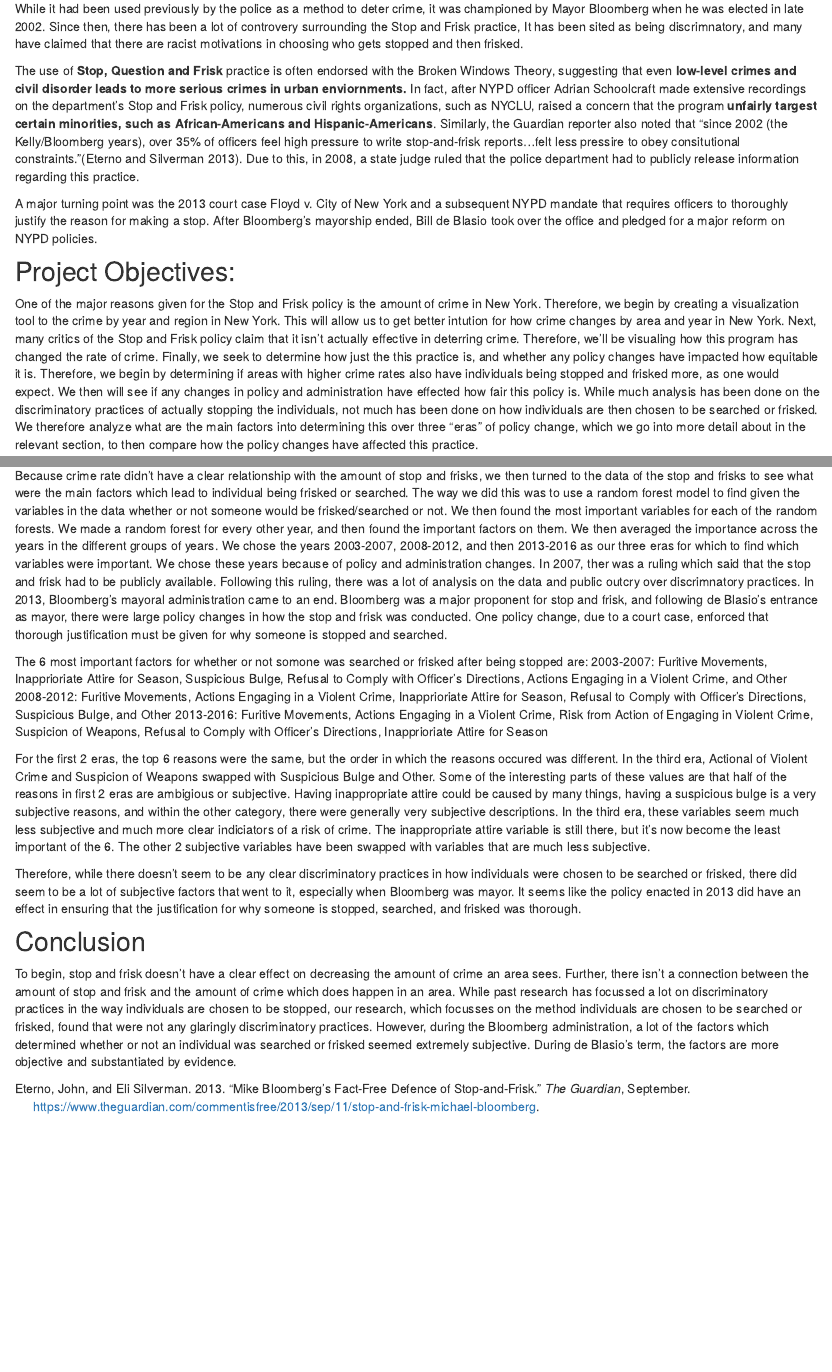
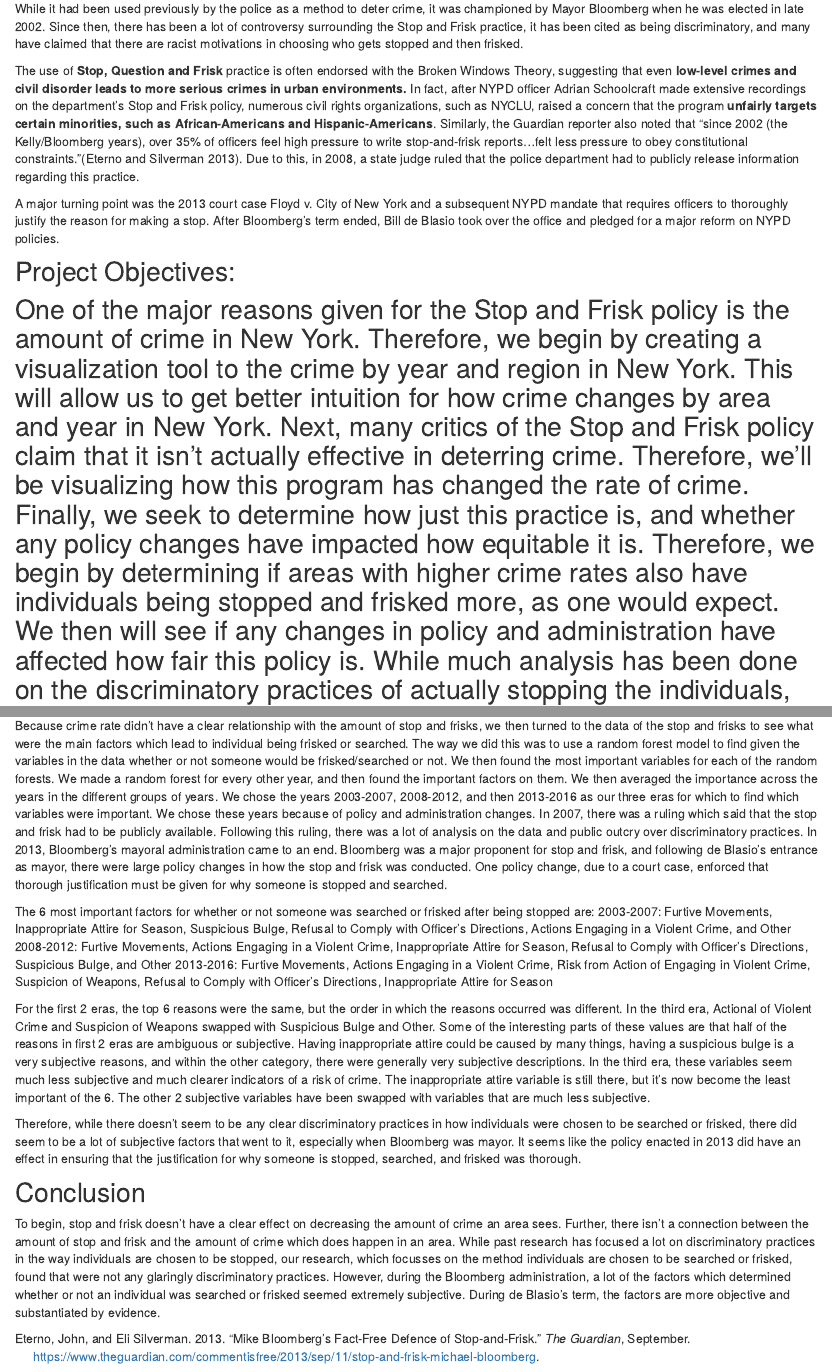
Before and after one commit to samuellee19/econ122_sqf, an R Markdown document (index.Rmd): the page in a window 1100 px wide, from 1000 px down, and a second part further down, joined at a grey line. Rendered offline with R 4.5, knitr and Pandoc, with nearby package versions; drawn as R Markdown's standard HTML page in place of the format the file asks for; some code elsewhere in the file could not run offline.

Commit message:
fixing spelling

```diff
--- a/index.Rmd
+++ b/index.Rmd
@@ -45,16 +45,14 @@
 ## Background:
 The **Stop, Question and Frisk** program is a practice, utilized by New York City Police Department (NYPD), of temporarily halting, questioning, and, in certain cases, searching civilians on the street for weapons and other dangers. It is also called "Terry Stop," named after the Supreme Court case Terry v. Ohio (1968).
 
-While it had been used previously by the police as a method to deter crime, it was championed by Mayor Bloomberg when he was elected in late 2002. Since then, there has been a lot of controvery surrounding the Stop and Frisk practice, It has been sited as being discrimnatory, and many have claimed that there are racist motivations in choosing who gets stopped and then frisked.
+While it had been used previously by the police as a method to deter crime, it was championed by Mayor Bloomberg when he was elected in late 2002. Since then, there has been a lot of controversy surrounding the Stop and Frisk practice, it has been cited as being discriminatory, and many have claimed that there are racist motivations in choosing who gets stopped and then frisked.
 
-The use of **Stop, Question and Frisk** practice is often endorsed with the Broken Windows Theory, suggesting that even **low-level crimes and civil disorder leads to more serious crimes in urban enviornments.** In fact, after NYPD officer Adrian Schoolcraft made extensive recordings on the department's Stop and Frisk policy, numerous civil rights organizations, such as NYCLU, raised a concern that the program **unfairly targest certain minorities, such as African-Americans and Hispanic-Americans**. Similarly, the Guardian reporter also noted that "since 2002 (the Kelly/Bloomberg years), over 35% of officers feel high pressure to write stop-and-frisk reports...felt less pressire to obey consitutional constraints."[@eterno_silverman_2013]. Due to this, in 2008, a state judge ruled that the police department had to publicly release information regarding this practice.
+The use of **Stop, Question and Frisk** practice is often endorsed with the Broken Windows Theory, suggesting that even **low-level crimes and civil disorder leads to more serious crimes in urban environments.** In fact, after NYPD officer Adrian Schoolcraft made extensive recordings on the department's Stop and Frisk policy, numerous civil rights organizations, such as NYCLU, raised a concern that the program **unfairly targets certain minorities, such as African-Americans and Hispanic-Americans**. Similarly, the Guardian reporter also noted that "since 2002 (the Kelly/Bloomberg years), over 35% of officers feel high pressure to write stop-and-frisk reports...felt less pressure to obey constitutional constraints."[@eterno_silverman_2013]. Due to this, in 2008, a state judge ruled that the police department had to publicly release information regarding this practice.
 
-A major turning point was the 2013 court case Floyd v. City of New York and a subsequent NYPD mandate that requires officers to thoroughly justify the reason for making a stop. After Bloomberg's mayorship ended, Bill de Blasio took over the office and pledged for a major reform on NYPD policies.
-
+A major turning point was the 2013 court case Floyd v. City of New York and a subsequent NYPD mandate that requires officers to thoroughly justify the reason for making a stop. After Bloomberg's term ended, Bill de Blasio took over the office and pledged for a major reform on NYPD policies.
 
 ## Project Objectives:
-One of the major reasons given for the Stop and Frisk policy is the amount of crime in New York. Therefore, we begin by creating a visualization tool to the crime by year and region in New York. This will allow us to get better intution for how crime changes by area and year in New York. Next, many critics of the Stop and Frisk policy claim that it isn't actually effective in deterring crime. Therefore, we'll be visualing how this program has changed the rate of crime. Finally, we seek to determine how just the this practice is, and whether any policy changes have impacted how equitable it is. Therefore, we begin by determining if areas with higher crime rates also have individuals being stopped and frisked more, as one would expect. We then will see if any changes in policy and administration have effected how fair this policy is. While much analysis has been done on the discriminatory practices of actually stopping the individuals, not much has been done on how individuals are then chosen to be searched or frisked. We therefore analyze what are the main factors into determining this over three "eras" of policy change, which we go into more detail about in the relevant section, to then compare how the policy changes have affected this practice.
-
+One of the major reasons given for the Stop and Frisk policy is the amount of crime in New York. Therefore, we begin by creating a visualization tool to the crime by year and region in New York. This will allow us to get better intuition for how crime changes by area and year in New York. Next, many critics of the Stop and Frisk policy claim that it isn't actually effective in deterring crime. Therefore, we'll be visualizing how this program has changed the rate of crime. Finally, we seek to determine how just this practice is, and whether any policy changes have impacted how equitable it is. Therefore, we begin by determining if areas with higher crime rates also have individuals being stopped and frisked more, as one would expect. We then will see if any changes in policy and administration have affected how fair this policy is. While much analysis has been done on the discriminatory practices of actually stopping the individuals, not much has been done on how individuals are then chosen to be searched or frisked. We therefore analyze what are the main factors into determining this over three "eras" of policy change, which we go into more detail about in the relevant section, to then compare how the policy changes have affected this practice.
 ----------------
 
 # Methodologies
@@ -137,17 +135,17 @@
 
 ## What Factors Actually Matter: Analysis of Effects of Change on Policy
 
-Because crime rate didn't have a clear relationship with the amount of stop and frisks, we then turned to the data of the stop and frisks to see what were the main factors which lead to individual being frisked or searched. The way we did this was to use a random forest model to find given the variables in the data whether or not someone would be frisked/searched or not. We then found the most important variables for each of the random forests. We made a random forest for every other year, and then found the important factors on them. We then averaged the importance across the years in the different groups of years. We chose the years 2003-2007, 2008-2012, and then 2013-2016 as our three eras for which to find which variables were important. We chose these years because of policy and administration changes. In 2007, ther was a ruling which said that the stop and frisk had to be publicly available. Following this ruling, there was a lot of analysis on the data and public outcry over discrimnatory practices. In 2013, Bloomberg's mayoral administration came to an end. Bloomberg was a major proponent for stop and frisk, and following de Blasio's entrance as mayor, there were large policy changes in how the stop and frisk was conducted. One policy change, due to a court case, enforced that thorough justification must be given for why someone is stopped and searched.
+Because crime rate didn't have a clear relationship with the amount of stop and frisks, we then turned to the data of the stop and frisks to see what were the main factors which lead to individual being frisked or searched. The way we did this was to use a random forest model to find given the variables in the data whether or not someone would be frisked/searched or not. We then found the most important variables for each of the random forests. We made a random forest for every other year, and then found the important factors on them. We then averaged the importance across the years in the different groups of years. We chose the years 2003-2007, 2008-2012, and then 2013-2016 as our three eras for which to find which variables were important. We chose these years because of policy and administration changes. In 2007, there was a ruling which said that the stop and frisk had to be publicly available. Following this ruling, there was a lot of analysis on the data and public outcry over discriminatory practices. In 2013, Bloomberg's mayoral administration came to an end. Bloomberg was a major proponent for stop and frisk, and following de Blasio's entrance as mayor, there were large policy changes in how the stop and frisk was conducted. One policy change, due to a court case, enforced that thorough justification must be given for why someone is stopped and searched.
 
-The 6 most important factors for whether or not somone was searched or frisked after being stopped are:
-2003-2007: Furitive Movements, Inapprioriate Attire for Season, Suspicious Bulge, Refusal to Comply with Officer's Directions, Actions Engaging in a Violent Crime, and Other
-2008-2012: Furitive Movements, Actions Engaging in a Violent Crime, Inapprioriate Attire for Season, Refusal to Comply with Officer's Directions, Suspicious Bulge, and Other
-2013-2016: Furitive Movements, Actions Engaging in a Violent Crime, Risk from Action of Engaging in Violent Crime, Suspicion of Weapons, Refusal to Comply with Officer's Directions, Inapprioriate Attire for Season
+The 6 most important factors for whether or not someone was searched or frisked after being stopped are:
+2003-2007: Furtive Movements, Inappropriate Attire for Season, Suspicious Bulge, Refusal to Comply with Officer's Directions, Actions Engaging in a Violent Crime, and Other
+2008-2012: Furtive Movements, Actions Engaging in a Violent Crime, Inappropriate Attire for Season, Refusal to Comply with Officer's Directions, Suspicious Bulge, and Other
+2013-2016: Furtive Movements, Actions Engaging in a Violent Crime, Risk from Action of Engaging in Violent Crime, Suspicion of Weapons, Refusal to Comply with Officer's Directions, Inappropriate Attire for Season
 
-For the first 2 eras, the top 6 reasons were the same, but the order in which the reasons occured was different. In the third era, Actional of Violent Crime and Suspicion of Weapons swapped with Suspicious Bulge and Other. Some of the interesting parts of these values are that half of the reasons in first 2 eras are ambigious or subjective. Having inappropriate attire could be caused by many things, having a suspicious bulge is a very subjective reasons, and within the other category, there were generally very subjective descriptions. In the third era, these variables seem much less subjective and much more clear indiciators of a risk of crime. The inappropriate attire variable is still there, but it's now become the least important of the 6. The other 2 subjective variables have been swapped with variables that are much less subjective.
+For the first 2 eras, the top 6 reasons were the same, but the order in which the reasons occurred was different. In the third era, Actional of Violent Crime and Suspicion of Weapons swapped with Suspicious Bulge and Other. Some of the interesting parts of these values are that half of the reasons in first 2 eras are ambiguous or subjective. Having inappropriate attire could be caused by many things, having a suspicious bulge is a very subjective reasons, and within the other category, there were generally very subjective descriptions. In the third era, these variables seem much less subjective and much clearer indicators of a risk of crime. The inappropriate attire variable is still there, but it's now become the least important of the 6. The other 2 subjective variables have been swapped with variables that are much less subjective.
 
 Therefore, while there doesn't seem to be any clear discriminatory practices in how individuals were chosen to be searched or frisked, there did seem to be a lot of subjective factors that went to it, especially when Bloomberg was mayor. It seems like the policy enacted in 2013 did have an effect in ensuring that the justification for why someone is stopped, searched, and frisked was thorough.
 
 ## Conclusion
 
-To begin, stop and frisk doesn't have a clear effect on decreasing the amount of crime an area sees. Further, there isn't a connection between the amount of stop and frisk and the amount of crime which does happen in an area. While past research has focussed a lot on discriminatory practices in the way individuals are chosen to be stopped, our research, which focusses on the method individuals are chosen to be searched or frisked, found that were not any glaringly discriminatory practices. However, during the Bloomberg administration, a lot of the factors which determined whether or not an individual was searched or frisked seemed extremely subjective. During de Blasio's term, the factors are more objective and substantiated by evidence.
+To begin, stop and frisk doesn't have a clear effect on decreasing the amount of crime an area sees. Further, there isn't a connection between the amount of stop and frisk and the amount of crime which does happen in an area. While past research has focused a lot on discriminatory practices in the way individuals are chosen to be stopped, our research, which focusses on the method individuals are chosen to be searched or frisked, found that were not any glaringly discriminatory practices. However, during the Bloomberg administration, a lot of the factors which determined whether or not an individual was searched or frisked seemed extremely subjective. During de Blasio's term, the factors are more objective and substantiated by evidence.
```
Also changed, not shown: index.Rmd (8 more changed lines).
